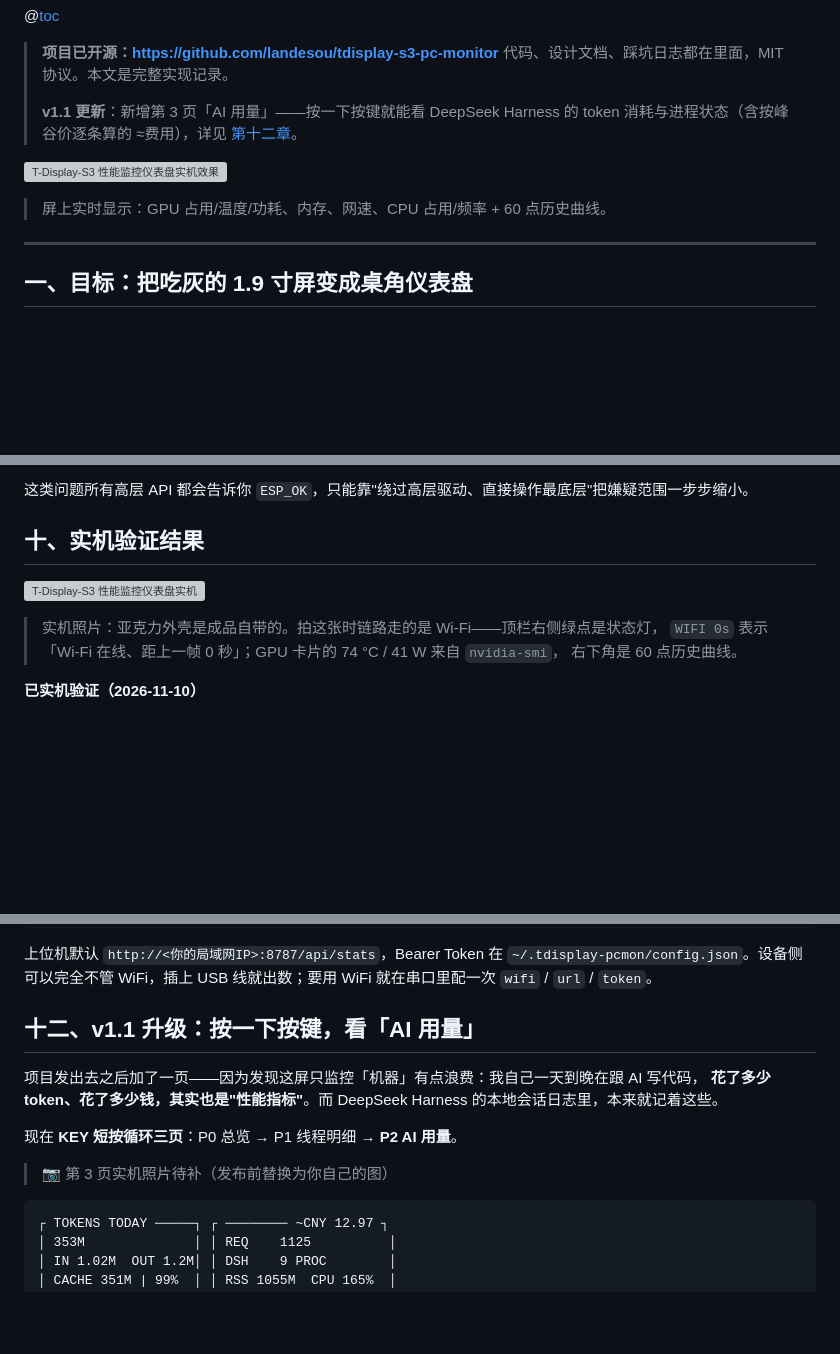
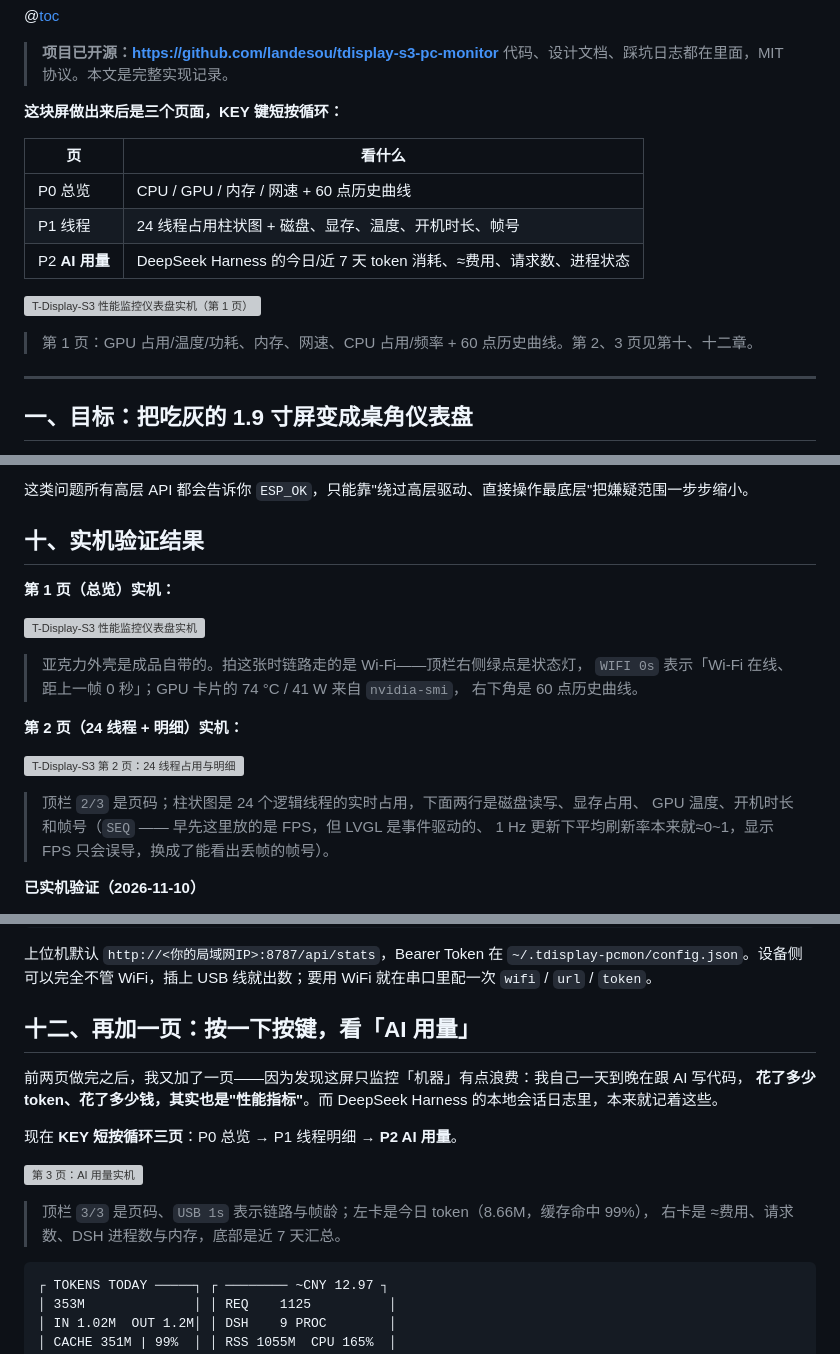
Before and after one commit to landesou/tdisplay-s3-pc-monitor, a Markdown page: docs/csdn-article.md, 3 parts joined by grey strips. Rendered like a GitHub page; blank space fills up the shorter version; grey boxes are pictures that could not be loaded.

Commit message:
docs: 第 2/3 页实机照片入库 + 文章按未发布口径重写 + FPS 换 SEQ
- docs/images/device-dsh.jpg(第3页 AI 用量) / device-threads.jpg(第2页 24线程): 裁切压缩入库
- README: 显示章节补第 2 页照片, DSH 章节补第 3 页照片
- csdn-article: 顶部改成三页导览(去掉 v1.1 更新措辞), 第十二章改为'再加一页', 第十章补第 2 页照片与 SEQ 说明
- firmware/ui_pages.c: 第 2 页第三列 FPS -> SEQ(帧号), LVGL 事件驱动下 FPS 恒 ~0 会误导
- blog-draft: 顶部加指向 csdn-article 的 v1.1 说明

````diff
--- a/docs/csdn-article.md
+++ b/docs/csdn-article.md
@@ -3,12 +3,17 @@
 > **项目已开源：<https://github.com/landesou/tdisplay-s3-pc-monitor>**
 > 代码、设计文档、踩坑日志都在里面，MIT 协议。本文是完整实现记录。
 >
-> **v1.1 更新**：新增第 3 页「AI 用量」——按一下按键就能看 DeepSeek Harness 的
-> token 消耗与进程状态（含按峰谷价逐条算的 ≈费用），详见 [第十二章](#十二v11-升级按一下按键看ai-用量)。
+**这块屏做出来后是三个页面，KEY 键短按循环：**
 
-![T-Display-S3 性能监控仪表盘实机效果](https://cdn.jsdelivr.net/gh/landesou/tdisplay-s3-pc-monitor@main/docs/images/device-cover.jpg)
+| 页 | 看什么 |
+|---|---|
+| P0 总览 | CPU / GPU / 内存 / 网速 + 60 点历史曲线 |
+| P1 线程 | 24 线程占用柱状图 + 磁盘、显存、温度、开机时长、帧号 |
+| P2 **AI 用量** | DeepSeek Harness 的今日/近 7 天 token 消耗、≈费用、请求数、进程状态 |
 
-> 屏上实时显示：GPU 占用/温度/功耗、内存、网速、CPU 占用/频率 + 60 点历史曲线。
+![T-Display-S3 性能监控仪表盘实机（第 1 页）](https://cdn.jsdelivr.net/gh/landesou/tdisplay-s3-pc-monitor@main/docs/images/device-cover.jpg)
+
+> 第 1 页：GPU 占用/温度/功耗、内存、网速、CPU 占用/频率 + 60 点历史曲线。第 2、3 页见第十、十二章。
 
 ---
 
@@ -297,11 +302,21 @@ gpio_set_level(BOARD_LCD_RD, 1);            /* RD 高 = 非读状态 */
 
 ## 十、实机验证结果
 
+**第 1 页（总览）实机：**
+
 ![T-Display-S3 性能监控仪表盘实机](https://cdn.jsdelivr.net/gh/landesou/tdisplay-s3-pc-monitor@main/docs/images/device.jpg)
 
-> 实机照片：亚克力外壳是成品自带的。拍这张时链路走的是 Wi-Fi——顶栏右侧绿点是状态灯，
+> 亚克力外壳是成品自带的。拍这张时链路走的是 Wi-Fi——顶栏右侧绿点是状态灯，
 > `WIFI 0s` 表示「Wi-Fi 在线、距上一帧 0 秒」；GPU 卡片的 74 °C / 41 W 来自 `nvidia-smi`，
 > 右下角是 60 点历史曲线。
+
+**第 2 页（24 线程 + 明细）实机：**
+
+![T-Display-S3 第 2 页：24 线程占用与明细](https://cdn.jsdelivr.net/gh/landesou/tdisplay-s3-pc-monitor@main/docs/images/device-threads.jpg)
+
+> 顶栏 `2/3` 是页码；柱状图是 24 个逻辑线程的实时占用，下面两行是磁盘读写、显存占用、
+> GPU 温度、开机时长和帧号（`SEQ` —— 早先这里放的是 FPS，但 LVGL 是事件驱动的、
+> 1 Hz 更新下平均刷新率本来就≈0~1，显示 FPS 只会误导，换成了能看出丢帧的帧号）。
 
 **已实机验证（2026-11-10）**
 
@@ -347,14 +363,17 @@ powershell -ExecutionPolicy Bypass -File .\run.ps1
 
 上位机默认 `http://<你的局域网IP>:8787/api/stats`，Bearer Token 在 `~/.tdisplay-pcmon/config.json`。设备侧可以完全不管 WiFi，插上 USB 线就出数；要用 WiFi 就在串口里配一次 `wifi` / `url` / `token`。
 
-## 十二、v1.1 升级：按一下按键，看「AI 用量」
+## 十二、再加一页：按一下按键，看「AI 用量」
 
-项目发出去之后加了一页——因为发现这屏只监控「机器」有点浪费：我自己一天到晚在跟 AI 写代码，
+前两页做完之后，我又加了一页——因为发现这屏只监控「机器」有点浪费：我自己一天到晚在跟 AI 写代码，
 **花了多少 token、花了多少钱，其实也是"性能指标"**。而 DeepSeek Harness 的本地会话日志里，本来就记着这些。
 
 现在 **KEY 短按循环三页**：P0 总览 → P1 线程明细 → **P2 AI 用量**。
 
-> 📷 第 3 页实机照片待补（发布前替换为你自己的图）
+![第 3 页：AI 用量实机](https://cdn.jsdelivr.net/gh/landesou/tdisplay-s3-pc-monitor@main/docs/images/device-dsh.jpg)
+
+> 顶栏 `3/3` 是页码、`USB 1s` 表示链路与帧龄；左卡是今日 token（8.66M，缓存命中 99%），
+> 右卡是 ≈费用、请求数、DSH 进程数与内存，底部是近 7 天汇总。
 
 ```text
 ┌ TOKENS TODAY ─────┐ ┌ ──────── ~CNY 12.97 ┐
````
Also changed, not shown: other parts of docs/csdn-article.md (+2 -1 lines), README.md (+8 -1 lines), docs/blog-draft.md (+3 -0 lines), docs/images/device-dsh.jpg (added), docs/images/device-threads.jpg (added), 1 other file.
